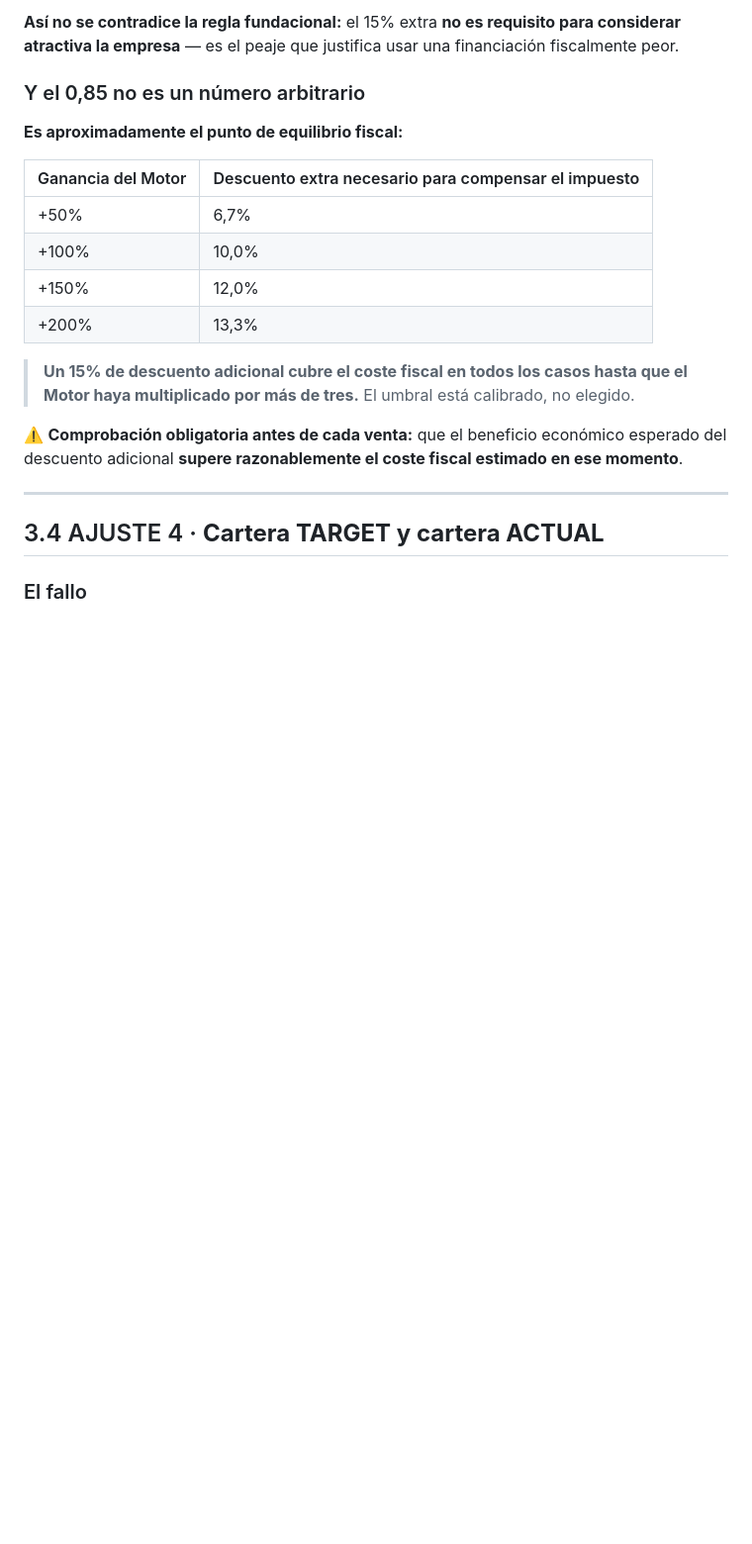
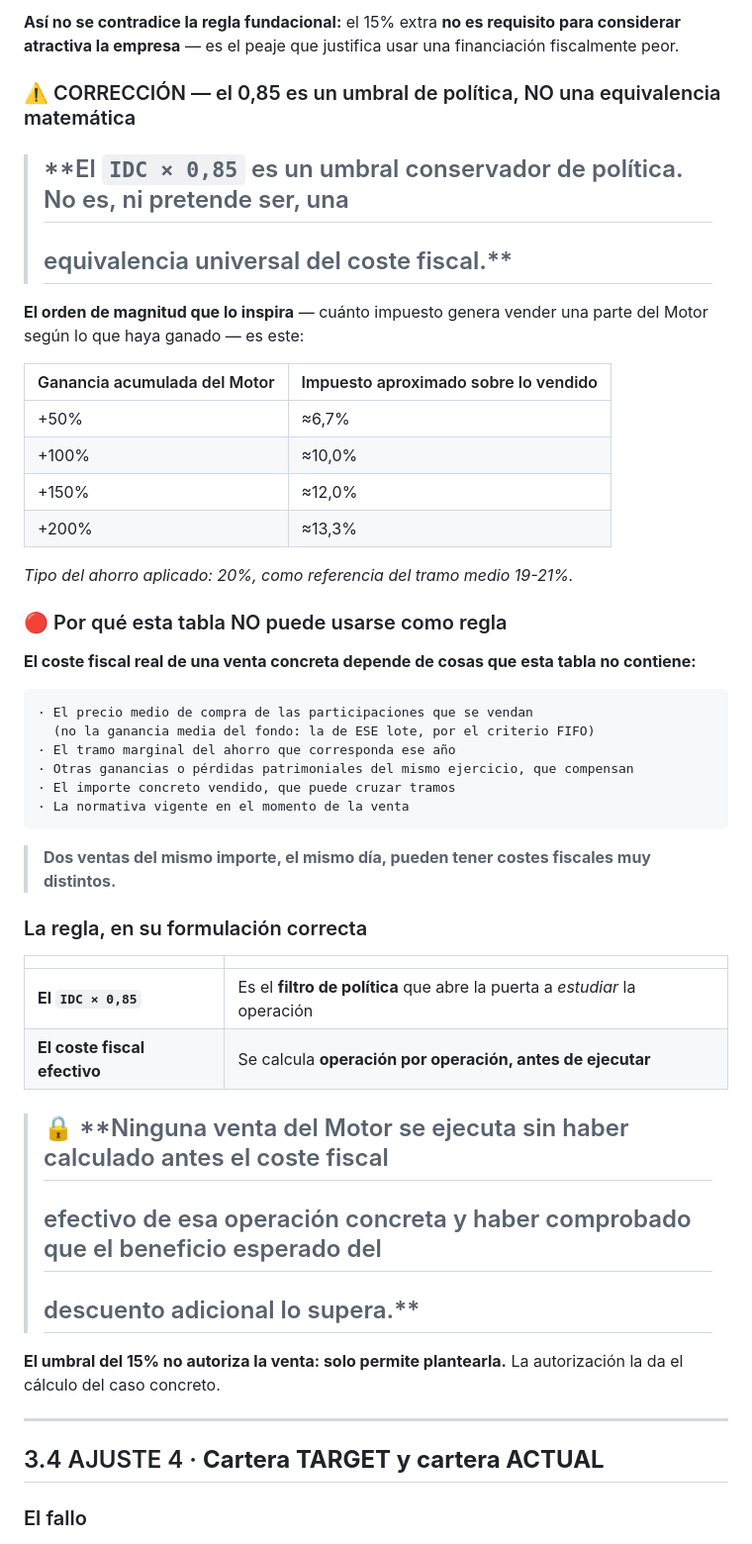
Before and after one commit to lyf3011-droid/peaky-minders-global, a Markdown page: 02_CARTERA/D45_CONVICCION_CONDICIONAL.md, the part around one of its changes. Shown at 99% size. Drawn GitHub-style; blank space fills up the shorter version.

````diff
--- a/02_CARTERA/D45_CONVICCION_CONDICIONAL.md
+++ b/02_CARTERA/D45_CONVICCION_CONDICIONAL.md
@@ -215,22 +215,51 @@ UMBRAL 2 · precio ≤ IDC × 0,85
 **Así no se contradice la regla fundacional:** el 15% extra **no es requisito para considerar
 atractiva la empresa** — es el peaje que justifica usar una financiación fiscalmente peor.
 
-### Y el 0,85 no es un número arbitrario
+### ⚠️ CORRECCIÓN — el 0,85 es un umbral de política, NO una equivalencia matemática
 
-**Es aproximadamente el punto de equilibrio fiscal:**
+> ## **El `IDC × 0,85` es un umbral conservador de política. No es, ni pretende ser, una
+> ## equivalencia universal del coste fiscal.**
 
-| Ganancia del Motor | Descuento extra necesario para compensar el impuesto |
+**El orden de magnitud que lo inspira** — cuánto impuesto genera vender una parte del Motor
+según lo que haya ganado — es este:
+
+| Ganancia acumulada del Motor | Impuesto aproximado sobre lo vendido |
 |---|---|
-| +50% | 6,7% |
-| +100% | 10,0% |
-| +150% | 12,0% |
-| +200% | 13,3% |
+| +50% | ≈6,7% |
+| +100% | ≈10,0% |
+| +150% | ≈12,0% |
+| +200% | ≈13,3% |
 
-> **Un 15% de descuento adicional cubre el coste fiscal en todos los casos hasta que el Motor
-> haya multiplicado por más de tres.** El umbral está calibrado, no elegido.
+*Tipo del ahorro aplicado: 20%, como referencia del tramo medio 19-21%.*
 
-⚠️ **Comprobación obligatoria antes de cada venta:** que el beneficio económico esperado del
-descuento adicional **supere razonablemente el coste fiscal estimado en ese momento**.
+### 🔴 Por qué esta tabla NO puede usarse como regla
+
+**El coste fiscal real de una venta concreta depende de cosas que esta tabla no contiene:**
+
+```
+· El precio medio de compra de las participaciones que se vendan
+  (no la ganancia media del fondo: la de ESE lote, por el criterio FIFO)
+· El tramo marginal del ahorro que corresponda ese año
+· Otras ganancias o pérdidas patrimoniales del mismo ejercicio, que compensan
+· El importe concreto vendido, que puede cruzar tramos
+· La normativa vigente en el momento de la venta
+```
+
+> **Dos ventas del mismo importe, el mismo día, pueden tener costes fiscales muy distintos.**
+
+### La regla, en su formulación correcta
+
+| | |
+|---|---|
+| **El `IDC × 0,85`** | Es el **filtro de política** que abre la puerta a *estudiar* la operación |
+| **El coste fiscal efectivo** | Se calcula **operación por operación, antes de ejecutar** |
+
+> ## 🔒 **Ninguna venta del Motor se ejecuta sin haber calculado antes el coste fiscal
+> ## efectivo de esa operación concreta y haber comprobado que el beneficio esperado del
+> ## descuento adicional lo supera.**
+
+**El umbral del 15% no autoriza la venta: solo permite plantearla.** La autorización la da el
+cálculo del caso concreto.
 
 ---
 
````
Also changed, not shown: other parts of 02_CARTERA/D45_CONVICCION_CONDICIONAL.md (+1 -0 lines), 02_CARTERA/D47a_ESTRES_DOS_EXTREMOS.md (added, +279 -0 lines).
